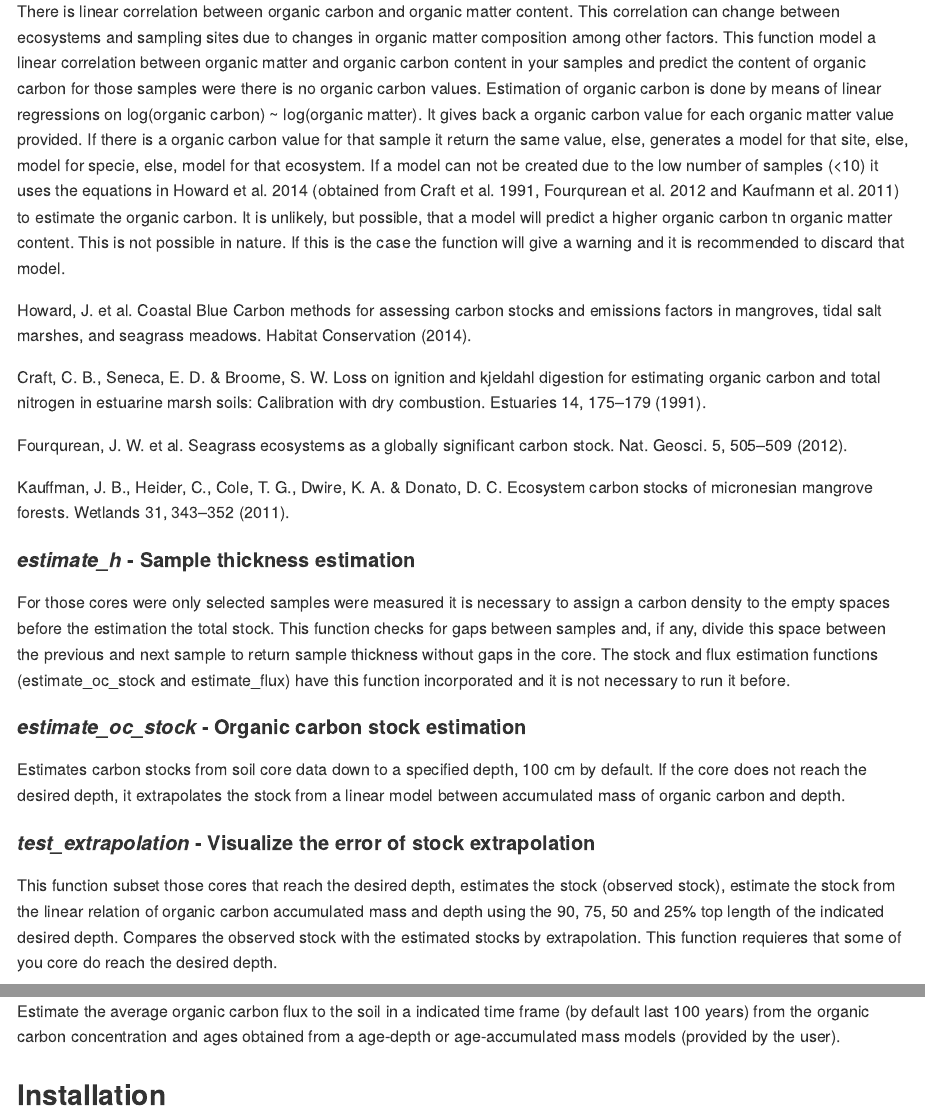
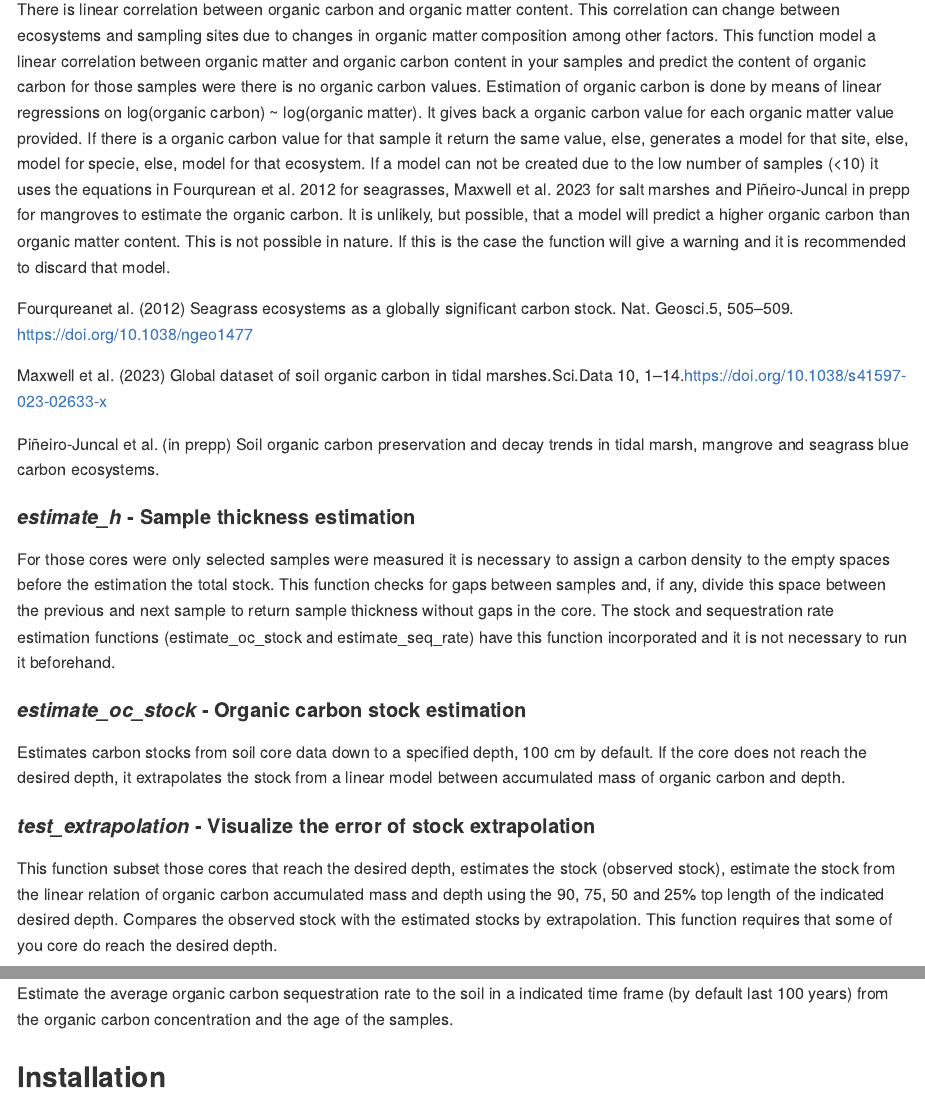
Before and after one commit to EcologyR/BlueCarbon, an R Markdown document (README.Rmd): the page in a window 1100 px wide, from 380 px down before the commit and from 980 px down after it, so that both start at the same text, and a second part further down, joined at a grey line. Rendered offline with R 4.5, knitr and Pandoc, with nearby package versions; badge pictures from the web are left out.

Commit message:
Updated README with new functions and names of old functions

```diff
--- a/README.Rmd
+++ b/README.Rmd
@@ -39,36 +49,22 @@ This function model a linear correlation between organic matter and organic carb
 Estimation of organic carbon is done by means of linear regressions on log(organic carbon) \~ log(organic matter).
 It gives back a organic carbon value for each organic matter value provided.
 If there is a organic carbon value for that sample it return the same value, else, generates a model for that site, else, model for specie, else, model for that ecosystem.
-If a model can not be created due to the low number of samples (\<10) it uses the equations in Howard et al. 2014 (obtained from Craft et al. 1991, Fourqurean et al. 2012 and Kaufmann et al. 2011) to estimate the organic carbon.
-It is unlikely, but possible, that a model will predict a higher organic carbon tn organic matter content.
-This is not possible in nature.
-If this is the case the function will give a warning and it is recommended to discard that model.
+If a model can not be created due to the low number of samples (\<10) it uses the equations in Fourqurean et al. 2012 for seagrasses, Maxwell et al. 2023 for salt marshes and Piñeiro-Juncal in prepp for mangroves to estimate the organic carbon.
+It is unlikely, but possible, that a model will predict a higher organic carbon than organic matter content.
+This is not possible in nature. If this is the case the function will give a warning and it is recommended to discard that model.
 
-Howard, J.
-et al.
-Coastal Blue Carbon methods for assessing carbon stocks and emissions factors in mangroves, tidal salt marshes, and seagrass meadows.
-Habitat Conservation (2014).
+Fourqureanet al. (2012) Seagrass ecosystems as a globally significant carbon stock.
+Nat. Geosci.5, 505–509. <https://doi.org/10.1038/ngeo1477>
 
-Craft, C. B., Seneca, E. D.
-& Broome, S. W. Loss on ignition and kjeldahl digestion for estimating organic carbon and total nitrogen in estuarine marsh soils: Calibration with dry combustion.
-Estuaries 14, 175--179 (1991).
+Maxwell et al. (2023) Global dataset of soil organic carbon in tidal marshes.Sci.Data 10, 1–14.<https://doi.org/10.1038/s41597-023-02633-x>
 
-Fourqurean, J. W.
-et al.
-Seagrass ecosystems as a globally significant carbon stock.
-Nat.
-Geosci.
-5, 505--509 (2012).
-
-Kauffman, J. B., Heider, C., Cole, T. G., Dwire, K. A.
-& Donato, D. C. Ecosystem carbon stocks of micronesian mangrove forests.
-Wetlands 31, 343--352 (2011).
+Piñeiro-Juncal et al. (in prepp) Soil organic carbon preservation and decay trends in tidal marsh, mangrove and seagrass blue carbon ecosystems.
 
 #### ***estimate_h*** **- Sample thickness estimation**
 
 For those cores were only selected samples were measured it is necessary to assign a carbon density to the empty spaces before the estimation the total stock.
 This function checks for gaps between samples and, if any, divide this space between the previous and next sample to return sample thickness without gaps in the core.
-The stock and flux estimation functions (estimate_oc_stock and estimate_flux) have this function incorporated and it is not necessary to run it before.
+The stock and sequestration rate estimation functions (estimate_oc_stock and estimate_seq_rate) have this function incorporated and it is not necessary to run it beforehand.
 
 #### ***estimate_oc_stock*** **- Organic carbon stock estimation**
 
@@ -79,5 +75,5 @@ If the core does not reach the desired depth, it extrapolates the stock from a l
 
 This function subset those cores that reach the desired depth, estimates the stock (observed stock), estimate the stock from the linear relation of organic carbon accumulated mass and depth using the 90, 75, 50 and 25% top length of the indicated desired depth.
 Compares the observed stock with the estimated stocks by extrapolation.
-This function requieres that some of you core do reach the desired depth.
+This function requires that some of you core do reach the desired depth.
 
@@ -85,5 +81,5 @@ This function requieres that some of you core do reach the desired depth.
 
-Estimate the average organic carbon flux to the soil in a indicated time frame (by default last 100 years) from the organic carbon concentration and ages obtained from a age-depth or age-accumulated mass models (provided by the user).
+Estimate the average organic carbon sequestration rate to the soil in a indicated time frame (by default last 100 years) from the organic carbon concentration and the age of the samples.
 
 ## Installation
 
```
Also changed, not shown: README.md, images/BC_workflow-01.png (added), README.Rmd (28 more changed lines).
